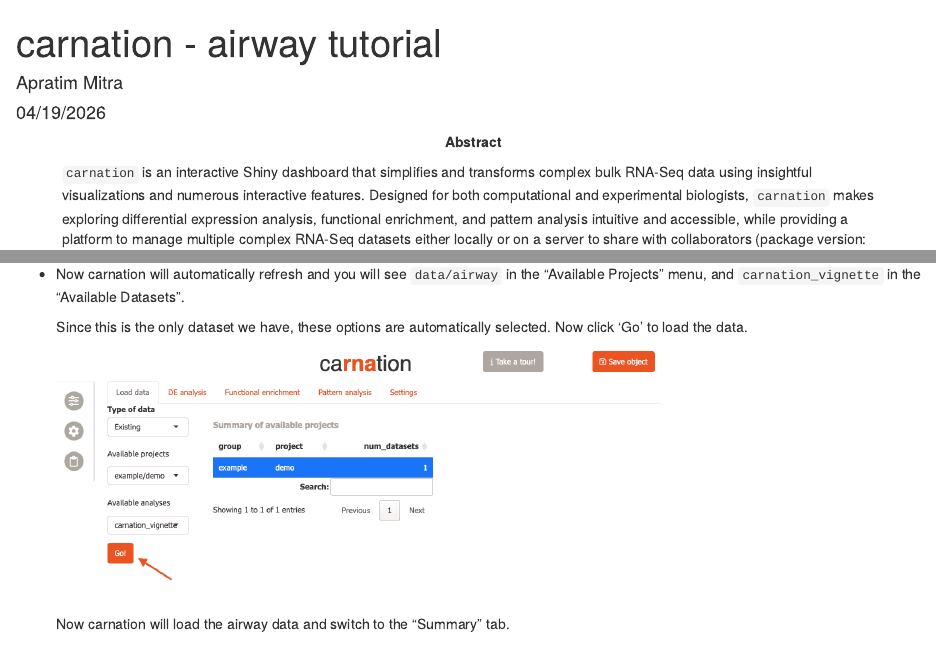
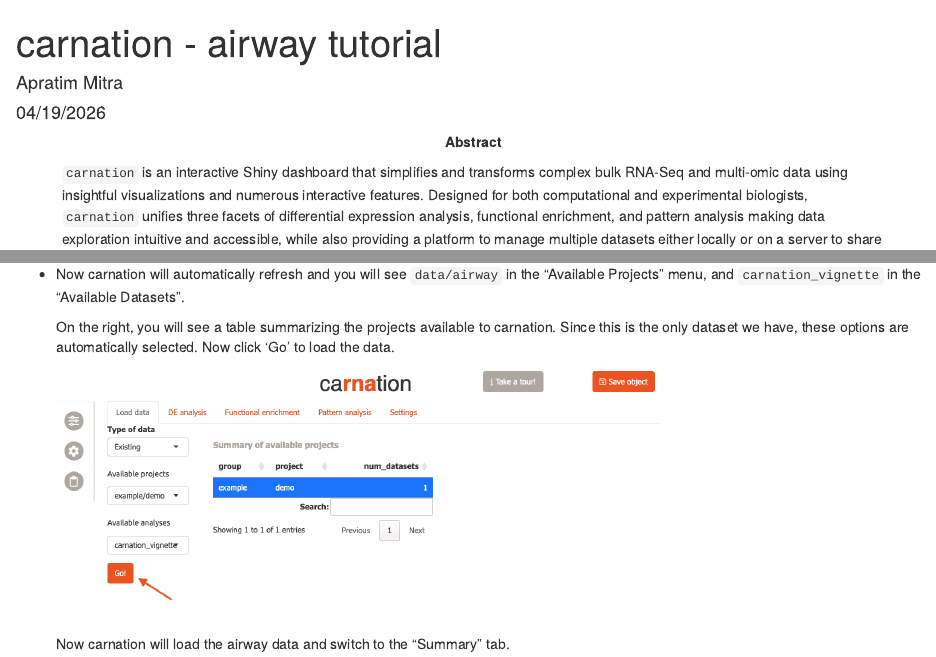
Before and after one commit to NICHD-BSPC/carnation, an R Markdown document (vignettes/carnation.Rmd): the page in a window 1100 px wide, from its top, and a second part further down, joined at a grey line. Rendered offline with R 4.5, knitr and Pandoc, with nearby package versions; drawn as R Markdown's standard HTML page in place of the format the file asks for; some code elsewhere in the file could not run offline.

Commit message:
updt vignette

```diff
--- a/vignettes/carnation.Rmd
+++ b/vignettes/carnation.Rmd
@@ -4,11 +4,11 @@ author: "Apratim Mitra"
 date: "`r format(Sys.Date(), '%m/%d/%Y')`"
 abstract: >
   `carnation` is an interactive Shiny dashboard that simplifies and transforms
-  complex bulk RNA-Seq data using insightful visualizations and numerous
+  complex bulk RNA-Seq and multi-omic data using insightful visualizations and numerous
   interactive features. Designed for both computational and experimental
-  biologists, `carnation` makes exploring differential expression analysis,
-  functional enrichment, and pattern analysis intuitive and accessible, while
-  providing a platform to manage multiple complex RNA-Seq datasets either
+  biologists, `carnation` unifies three facets of differential expression analysis,
+  functional enrichment, and pattern analysis making data exploration intuitive
+  and accessible, while also providing a platform to manage multiple datasets either
   locally or on a server to share with collaborators (package version:
   `r packageVersion("carnation")`).
 output:
@@ -468,6 +468,7 @@ Then access Carnation by opening the URL: `http://127.0.0.1:12345`
 - Now carnation will automatically refresh and you will see `data/airway` in the "Available Projects"
   menu, and `carnation_vignette` in the "Available Datasets".
 
+  On the right, you will see a table summarizing the projects available to carnation.
   Since this is the only dataset we have, these options are automatically selected.
   Now click 'Go' to load the data.
 
```
